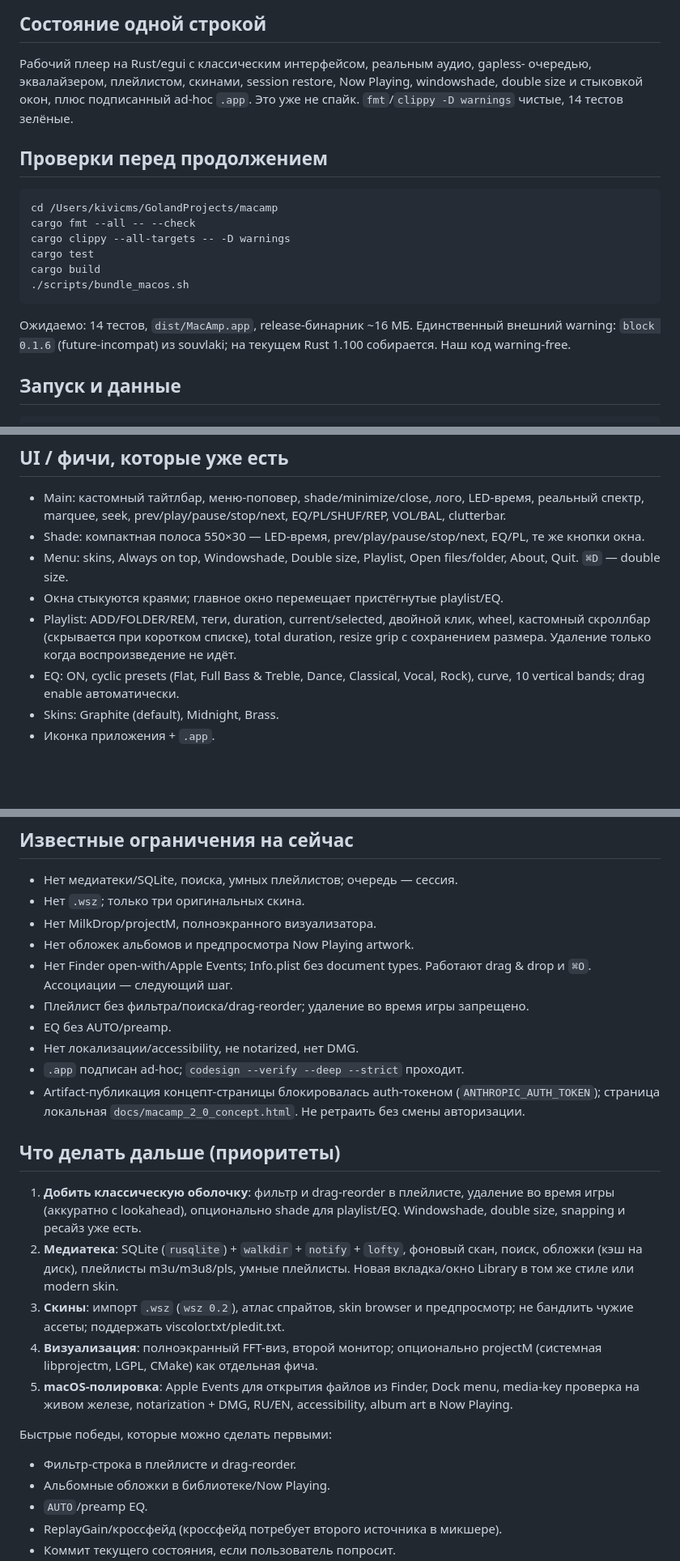
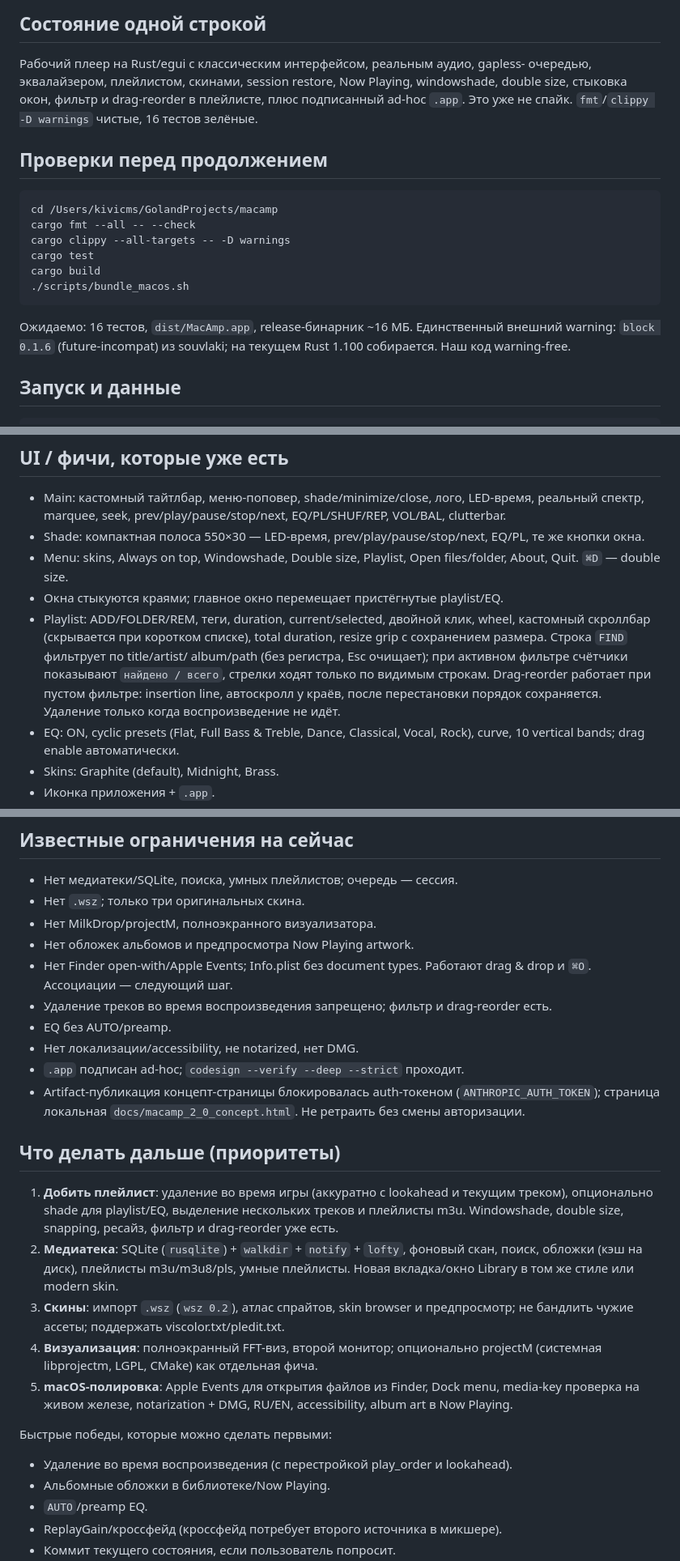
Before and after one commit to kivicms/macamp, a Markdown page: docs/HANDOFF.md, 3 parts joined by grey strips. Shown at 81% size. Drawn GitHub-style; blank space fills up the shorter version.

````diff
--- a/docs/HANDOFF.md
+++ b/docs/HANDOFF.md
@@ -8,8 +8,9 @@ Winamp, а не минималистичный плеер. «Хотелки» п
 
 Рабочий плеер на Rust/egui с классическим интерфейсом, реальным аудио, gapless-
 очередью, эквалайзером, плейлистом, скинами, session restore, Now Playing,
-windowshade, double size и стыковкой окон, плюс подписанный ad-hoc `.app`. Это
-уже не спайк. `fmt`/`clippy -D warnings` чистые, 14 тестов зелёные.
+windowshade, double size, стыковка окон, фильтр и drag-reorder в плейлисте,
+плюс подписанный ad-hoc `.app`. Это уже не спайк. `fmt`/`clippy -D warnings`
+чистые, 16 тестов зелёные.
 
 ## Проверки перед продолжением
 
@@ -22,7 +23,7 @@ cargo build
 ./scripts/bundle_macos.sh
 ```
 
-Ожидаемо: 14 тестов, `dist/MacAmp.app`, release-бинарник ~16 МБ.
+Ожидаемо: 16 тестов, `dist/MacAmp.app`, release-бинарник ~16 МБ.
 Единственный внешний warning: `block 0.1.6` (future-incompat) из souvlaki;
 на текущем Rust 1.100 собирается. Наш код warning-free.
 
@@ -170,8 +175,12 @@ roundtrip. Окно позиций сохраняется из viewport `outer_r
 - Окна стыкуются краями; главное окно перемещает пристёгнутые playlist/EQ.
 - Playlist: ADD/FOLDER/REM, теги, duration, current/selected, двойной клик,
   wheel, кастомный скроллбар (скрывается при коротком списке), total duration,
-  resize grip с сохранением размера. Удаление только когда воспроизведение
-  не идёт.
+  resize grip с сохранением размера. Строка `FIND` фильтрует по title/artist/
+  album/path (без регистра, Esc очищает); при активном фильтре счётчики
+  показывают `найдено / всего`, стрелки ходят только по видимым строкам.
+  Drag-reorder работает при пустом фильтре: insertion line, автоскролл у краёв,
+  после перестановки порядок сохраняется. Удаление только когда
+  воспроизведение не идёт.
 - EQ: ON, cyclic presets (Flat, Full Bass & Treble, Dance, Classical, Vocal,
   Rock), curve, 10 vertical bands; drag enable автоматически.
 - Skins: Graphite (default), Midnight, Brass.
@@ -216,7 +227,7 @@ timeout 20 ./target/debug/macamp /tmp/macamp-demo/*.flac
 - Нет обложек альбомов и предпросмотра Now Playing artwork.
 - Нет Finder open-with/Apple Events; Info.plist без document types. Работают
   drag & drop и `⌘O`. Ассоциации — следующий шаг.
-- Плейлист без фильтра/поиска/drag-reorder; удаление во время игры запрещено.
+- Удаление треков во время воспроизведения запрещено; фильтр и drag-reorder есть.
 - EQ без AUTO/preamp.
 - Нет локализации/accessibility, не notarized, нет DMG.
 - `.app` подписан ad-hoc; `codesign --verify --deep --strict` проходит.
@@ -226,9 +237,10 @@ timeout 20 ./target/debug/macamp /tmp/macamp-demo/*.flac
 
 ## Что делать дальше (приоритеты)
 
-1. **Добить классическую оболочку**: фильтр и drag-reorder в плейлисте,
-   удаление во время игры (аккуратно с lookahead), опционально shade для
-   playlist/EQ. Windowshade, double size, snapping и ресайз уже есть.
+1. **Добить плейлист**: удаление во время игры (аккуратно с lookahead и
+   текущим треком), опционально shade для playlist/EQ, выделение нескольких
+   треков и плейлисты m3u. Windowshade, double size, snapping, ресайз, фильтр
+   и drag-reorder уже есть.
 2. **Медиатека**: SQLite (`rusqlite`) + `walkdir` + `notify` + `lofty`,
    фоновый скан, поиск, обложки (кэш на диск), плейлисты m3u/m3u8/pls,
    умные плейлисты. Новая вкладка/окно Library в том же стиле или modern skin.
@@ -241,7 +253,7 @@ timeout 20 ./target/debug/macamp /tmp/macamp-demo/*.flac
    accessibility, album art в Now Playing.
 
 Быстрые победы, которые можно сделать первыми:
-- Фильтр-строка в плейлисте и drag-reorder.
+- Удаление во время воспроизведения (с перестройкой play_order и lookahead).
 - Альбомные обложки в библиотеке/Now Playing.
 - `AUTO`/preamp EQ.
 - ReplayGain/кроссфейд (кроссфейд потребует второго источника в микшере).
````
Also changed, not shown: other parts of docs/HANDOFF.md (+6 -0 lines), README.md (+6 -2 lines), docs/macamp_playlist.png, 1 other file.
